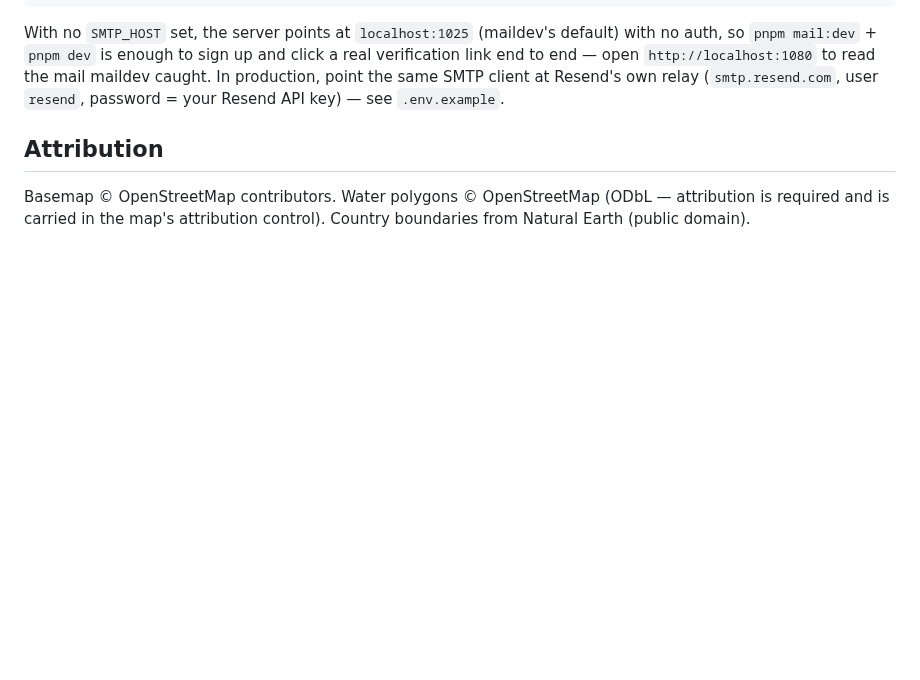
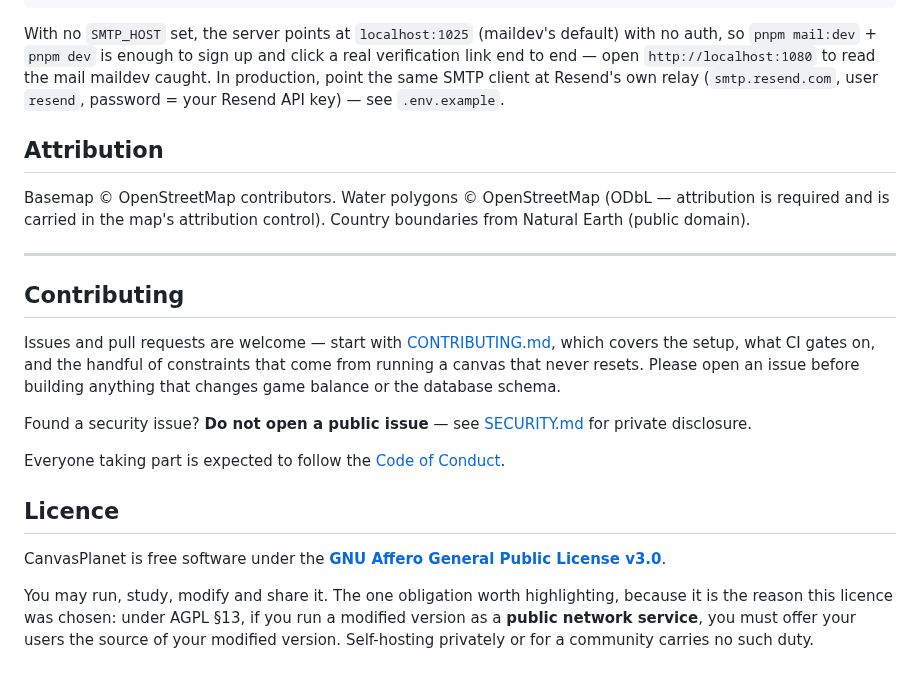
Before and after one commit to coldheap/canvasplanet, a Markdown page: README.md, the part around one of its changes. GitHub-like rendering; blank space fills up the shorter version.

```diff
--- a/README.md
+++ b/README.md
@@ -300,3 +338,30 @@ API key) — see `.env.example`.
 Basemap © OpenStreetMap contributors. Water polygons © OpenStreetMap (ODbL —
 attribution is required and is carried in the map's attribution control).
 Country boundaries from Natural Earth (public domain).
+
+---
+
+## Contributing
+
+Issues and pull requests are welcome — start with
+[CONTRIBUTING.md](CONTRIBUTING.md), which covers the setup, what CI gates on,
+and the handful of constraints that come from running a canvas that never
+resets. Please open an issue before building anything that changes game
+balance or the database schema.
+
+Found a security issue? **Do not open a public issue** — see
+[SECURITY.md](SECURITY.md) for private disclosure.
+
+Everyone taking part is expected to follow the
+[Code of Conduct](CODE_OF_CONDUCT.md).
+
+## Licence
+
+CanvasPlanet is free software under the
+[**GNU Affero General Public License v3.0**](LICENSE).
+
+You may run, study, modify and share it. The one obligation worth
+highlighting, because it is the reason this licence was chosen: under AGPL
+§13, if you run a modified version as a **public network service**, you must
+offer your users the source of your modified version. Self-hosting privately
+or for a community carries no such duty.
```
Also changed, not shown: other parts of README.md (+43 -5 lines), docs/images/canvas.png (added), docs/images/globe.jpg (added), docs/images/leaderboard.png (added), docs/images/logo.png (added), docs/images/monument.png (added), 1 other file.
